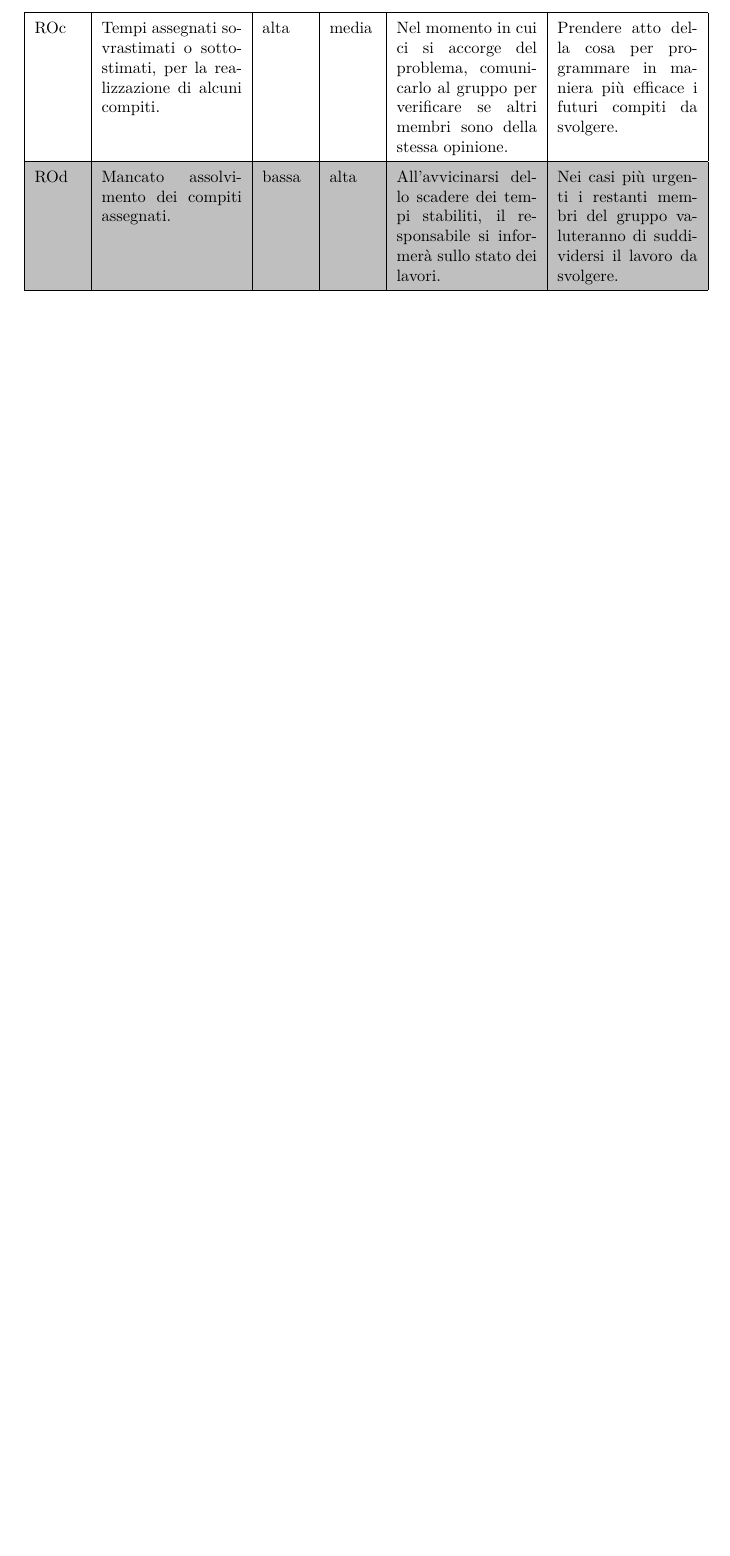
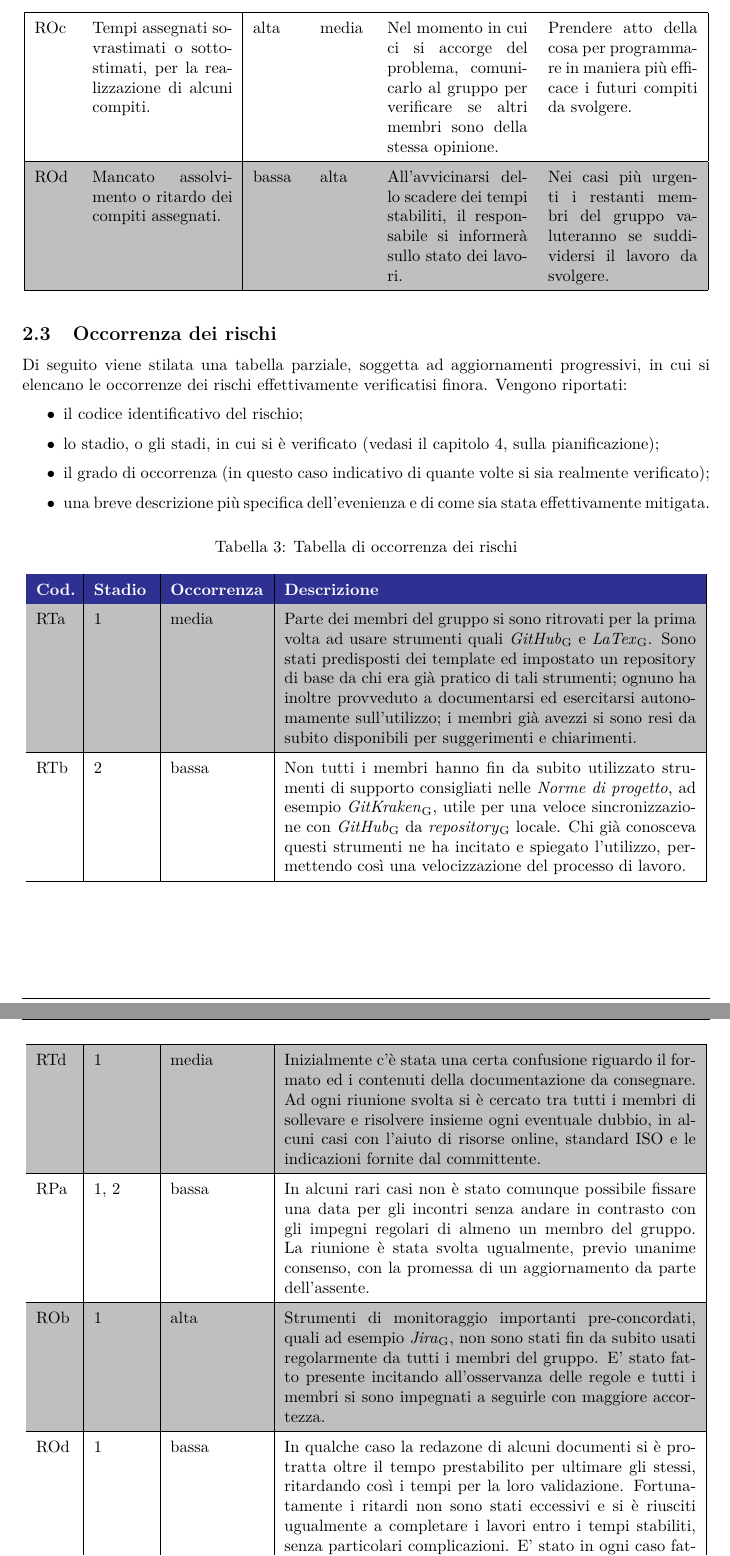
Before and after one commit to Sweleven/Documents, a LaTeX document (DocumentiEsterni/PianoDiProgetto/main.tex, which reads DocumentiEsterni/PianoDiProgetto/src/AnalisiRischi/main.tex, DocumentiEsterni/PianoDiProgetto/src/AnalisiRischi/src/OccorrenzaRischi.tex, DocumentiEsterni/PianoDiProgetto/src/AnalisiRischi/src/TabellaRischi.tex): part of page 12 of 41 before the commit and two parts of pages 12 and 13 of 42 after it, the two joined at a grey line, cut so that both start at the same text, the shorter picture padded with empty space. Compiled offline with pdfLaTeX.

Commit message:
aggunta tab. occorrenza rischi + alcuni termini glossario

```diff
--- a/DocumentiEsterni/PianoDiProgetto/src/AnalisiRischi/main.tex
+++ b/DocumentiEsterni/PianoDiProgetto/src/AnalisiRischi/main.tex
@@ -5,3 +5,6 @@ Al fine di rilevare e mitigare ogni possibile imprevisto o difficoltà viene qui
 
 \subsection{Tabella dei rischi}\label{sec:TabellaRischi}
 \input{src/AnalisiRischi/src/TabellaRischi.tex}
+
+\subsection{Occorrenza dei rischi}\label{sec:OccorrenzaRischi}
+\input{src/AnalisiRischi/src/OccorrenzaRischi.tex}
--- /dev/null
+++ b/DocumentiEsterni/PianoDiProgetto/src/AnalisiRischi/src/OccorrenzaRischi.tex
@@ -0,0 +1,51 @@
+Di seguito viene stilata una tabella parziale, soggetta ad aggiornamenti progressivi, in cui si elencano le occorrenze dei rischi effettivamente verificatisi finora. Vengono riportati:
+\begin{itemize}
+    \item il codice identificativo del rischio;
+    \item lo stadio, o gli stadi, in cui si è verificato (vedasi il capitolo 4, sulla pianificazione);
+    \item il grado di occorrenza (in questo caso indicativo di quante volte si sia realmente verificato);
+    \item una breve descrizione più specifica dell'evenienza e di come sia stata effettivamente mitigata.
+\end{itemize}
+{
+\rowcolors{2}{\evenRowColor}{\oddRowColor}
+        \renewcommand{\arraystretch}{1.5}
+        \centering
+        \begin{longtable}{|p{0.8cm}|p{1.2cm}|p{2cm}|p{8.8cm}|}
+        \caption{Tabella di occorrenza dei rischi}\\
+        \rowcolor{\primaryColor}
+        \textcolor{\secondaryColor}{\textbf{Cod.}} &
+        \textcolor{\secondaryColor}{\textbf{Stadio}} &
+        \textcolor{\secondaryColor}{\textbf{Occorrenza}} &
+        \textcolor{\secondaryColor}{\textbf{Descrizione}}\\
+
+        RTa &
+        1 &
+        media &
+        Parte dei membri del gruppo si sono ritrovati per la prima volta ad usare strumenti quali \glo{GitHub} e \glo{LaTex}. Sono stati predisposti dei template ed impostato un repository di base da chi era già pratico di tali strumenti; ognuno ha inoltre provveduto a documentarsi ed esercitarsi autonomamente sull'utilizzo; i membri già avezzi si sono resi da subito disponibili per suggerimenti e chiarimenti.\\
+        \hline
+        RTb &
+        2 &
+        bassa &
+        Non tutti i membri hanno fin da subito utilizzato strumenti di supporto consigliati nelle \NdP{}, ad esempio \glo{GitKraken}, utile per una veloce sincronizzazione con \glo{GitHub} da \glo{repository} locale. Chi già conosceva questi strumenti ne ha incitato e spiegato l'utilizzo, permettendo così una velocizzazione del processo di lavoro.\\
+        \hline
+        RTd &
+        1 &
+        media &
+        Inizialmente c'è stata una certa confusione riguardo il formato ed i contenuti della documentazione da consegnare. Ad ogni riunione svolta si è cercato tra tutti i membri di sollevare e risolvere insieme ogni eventuale dubbio, in alcuni casi con l'aiuto di risorse online, standard ISO e le indicazioni fornite dal committente.\\
+        \hline
+        RPa &
+        1, 2 &
+        bassa &
+        In alcuni rari casi non è stato comunque possibile fissare una data per gli incontri senza andare in contrasto con gli impegni regolari di almeno un membro del gruppo. La riunione è stata svolta ugualmente, previo unanime consenso, con la promessa di un aggiornamento da parte dell'assente.\\
+        \hline
+        ROb &
+        1 &
+        alta &
+        Strumenti di monitoraggio importanti pre-concordati, quali ad esempio \glo{Jira}, non sono stati fin da subito usati regolarmente da tutti i membri del gruppo. E' stato fatto presente incitando all'osservanza delle regole e tutti i membri si sono impegnati a seguirle con maggiore accortezza.\\
+        \hline
+        ROd &
+        1 &
+        bassa &
+        In qualche caso la redazone di alcuni documenti si è protratta oltre il tempo prestabilito per ultimare gli stessi, ritardando così i tempi per la loro validazione. Fortunatamente i ritardi non sono stati eccessivi e si è riusciti ugualmente a completare i lavori entro i tempi stabiliti, senza particolari complicazioni. E' stato in ogni caso fatto presente tra i membri del gruppo.\\
+        \hline
+    \end{longtable}
+}
--- a/DocumentiEsterni/PianoDiProgetto/src/AnalisiRischi/src/TabellaRischi.tex
+++ b/DocumentiEsterni/PianoDiProgetto/src/AnalisiRischi/src/TabellaRischi.tex
@@ -84,11 +84,11 @@ Di seguito viene riportata in forma tabellare un elenco di tutti i potenziali ri
         Prendere atto della cosa per programmare in maniera più efficace i futuri compiti da svolgere. \\
         \hline
         ROd &
-        Mancato assolvimento dei compiti assegnati. &
+        Mancato assolvimento o ritardo dei compiti assegnati. &
         bassa &
         alta &
         All'avvicinarsi dello scadere dei tempi stabiliti, il responsabile si informerà sullo stato dei lavori. &
-        Nei casi più urgenti i restanti membri del gruppo valuteranno di suddividersi il lavoro da svolgere. \\
+        Nei casi più urgenti i restanti membri del gruppo valuteranno se suddividersi il lavoro da svolgere. \\
         \hline
 
         \end{longtable}
--- a/Shared/Sweleven.sty
+++ b/Shared/Sweleven.sty
@@ -6,7 +6,7 @@
 \usepackage[italian]{babel}
 \usepackage[utf8]{inputenc}
 \usepackage[T1]{fontenc}
-\usepackage{charter}
+
 
 \usepackage{tabularx}
 \usepackage{booktabs} % permette di poter usare delle liste nelle tabelle
```
Also changed, not shown: DocumentiEsterni/Glossario/src/Alfabeto/G.tex (+6 -0 lines), DocumentiEsterni/Glossario/src/Alfabeto/J.tex (+6 -0 lines), DocumentiEsterni/Glossario/src/Alfabeto/L.tex (+4 -0 lines), DocumentiEsterni/PianoDiProgetto/src/AnalisiRischi/src/StrutturaRischi.tex (+2 -2 lines), DocumentiEsterni/PianoDiProgetto/src/Introduzione/main.tex (+1 -1 lines), DocumentiEsterni/PianoDiProgetto/src/Introduzione/src/Scadenze.tex (+1 -1 lines), DocumentiEsterni/PianoDiProgetto/src/Introduzione/src/StrutturaDocumento.tex (+2 -2 lines), DocumentiEsterni/PianoDiProgetto/src/ModelloSviluppo/src/SceltaModello.tex (+1 -1 lines), DocumentiEsterni/PianoDiProgetto/src/Pianificazione/main.tex (+1 -1 lines), DocumentiEsterni/PianoDiProgetto/src/Pianificazione/src/Stadio3.tex (+2 -1 lines), DocumentiEsterni/PianoDiProgetto/src/Pianificazione/src/Stadio4.tex (+2 -2 lines), DocumentiEsterni/PianoDiProgetto/src/Pianificazione/src/Stadio6.tex (+1 -1 lines), DocumentiEsterni/PianoDiProgetto/src/AnalisiRischi/src/TabellaRischi.tex (12 more changed lines).
